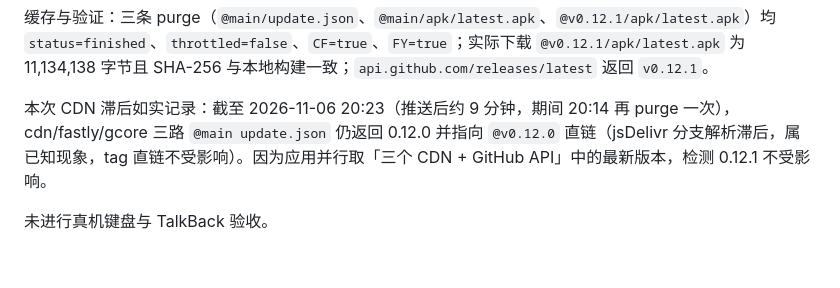
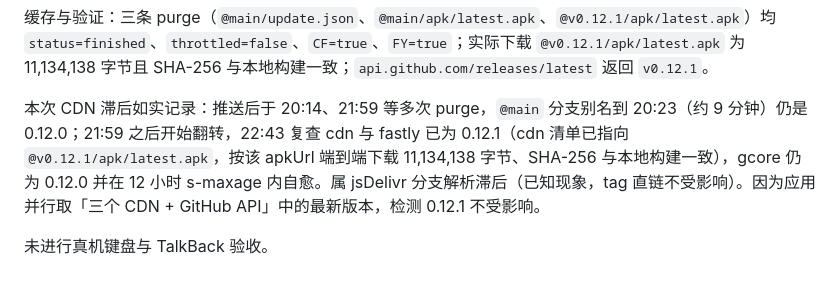
Before and after one commit to Ibis919/ExpenseTracker, a Markdown page: docs/releases/v0.12.1.md, the part around the change. Drawn GitHub-style.

```diff
--- a/docs/releases/v0.12.1.md
+++ b/docs/releases/v0.12.1.md
@@ -22,6 +22,6 @@ v0.12.1 正式包（本地构建、仓库自有 keystore 签名）：包名 `com
 
 缓存与验证：三条 purge（`@main/update.json`、`@main/apk/latest.apk`、`@v0.12.1/apk/latest.apk`）均 `status=finished`、`throttled=false`、`CF=true`、`FY=true`；实际下载 `@v0.12.1/apk/latest.apk` 为 11,134,138 字节且 SHA-256 与本地构建一致；`api.github.com/releases/latest` 返回 `v0.12.1`。
 
-本次 CDN 滞后如实记录：截至 2026-11-06 20:23（推送后约 9 分钟，期间 20:14 再 purge 一次），cdn/fastly/gcore 三路 `@main update.json` 仍返回 0.12.0 并指向 `@v0.12.0` 直链（jsDelivr 分支解析滞后，属已知现象，tag 直链不受影响）。因为应用并行取「三个 CDN + GitHub API」中的最新版本，检测 0.12.1 不受影响。
+本次 CDN 滞后如实记录：推送后于 20:14、21:59 等多次 purge，`@main` 分支别名到 20:23（约 9 分钟）仍是 0.12.0；21:59 之后开始翻转，22:43 复查 cdn 与 fastly 已为 0.12.1（cdn 清单已指向 `@v0.12.1/apk/latest.apk`，按该 apkUrl 端到端下载 11,134,138 字节、SHA-256 与本地构建一致），gcore 仍为 0.12.0 并在 12 小时 s-maxage 内自愈。属 jsDelivr 分支解析滞后（已知现象，tag 直链不受影响）。因为应用并行取「三个 CDN + GitHub API」中的最新版本，检测 0.12.1 不受影响。
 
 未进行真机键盘与 TalkBack 验收。
```
Also changed, not shown: 仓库操作记录.md (+1 -1 lines).
